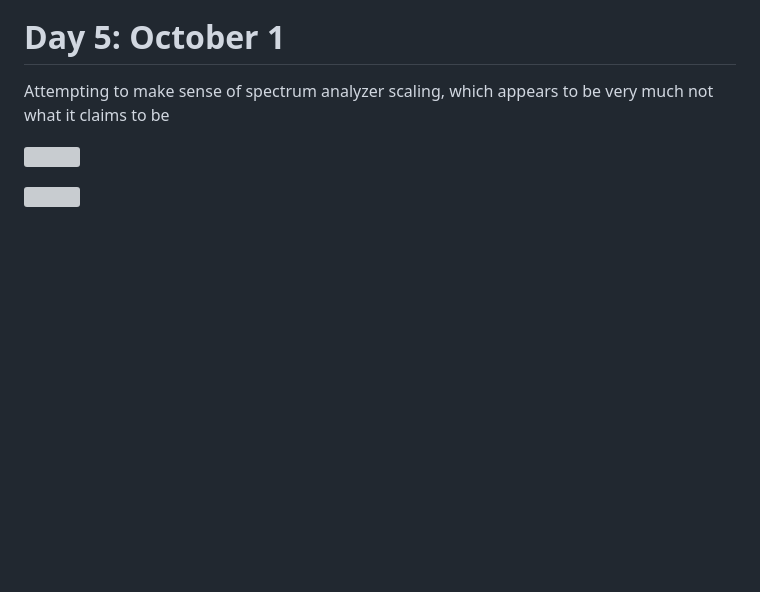
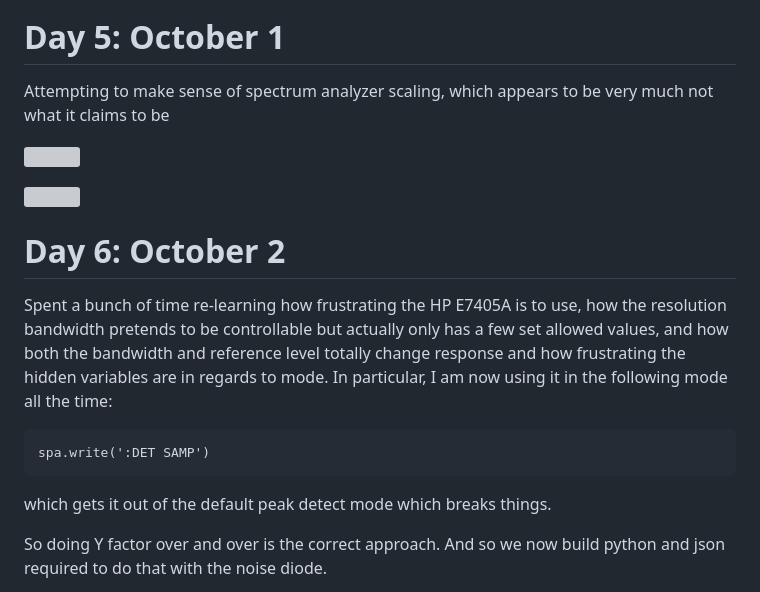
Before and after one commit to lafefspietz/twpa-noise-measurement-fall-2026, a Markdown page: README.md, the part around one of its changes. Rendered like a GitHub page; blank space fills up the shorter version; grey boxes are pictures that could not be loaded.

Commit message:
noise diode cal data work

````diff
--- a/README.md
+++ b/README.md
@@ -80,3 +80,17 @@ Attempting to make sense of spectrum analyzer scaling, which appears to be very
 ![](01-10-2026/noise-plot-stack-1.png)
 
 ![](01-10-2026/noise-plot-stack-2.png)
+
+# Day 6: October 2
+
+Spent a bunch of time re-learning how frustrating the HP E7405A is to use, how the resolution bandwidth pretends to be controllable but actually only has a few set allowed values, and how both the bandwidth and reference level totally change response and how frustrating the hidden variables are in regards to mode.  In particular, I am now using it in the following mode all the time:
+
+
+```
+spa.write(':DET SAMP')
+```
+which gets it out of the default peak detect mode which breaks things.
+
+So doing Y factor over and over is the correct approach. And so we now build python and json required to do that with the noise diode.
+
+
````
Also changed, not shown: other parts of README.md (+81 -0 lines), 02-10-2026/noise-diode-cal-1.png (added), 02-10-2026/noise-diode-cal-2.png (added), 02-10-2026/noise-diode-cal-3.png (added), 3 other files.
